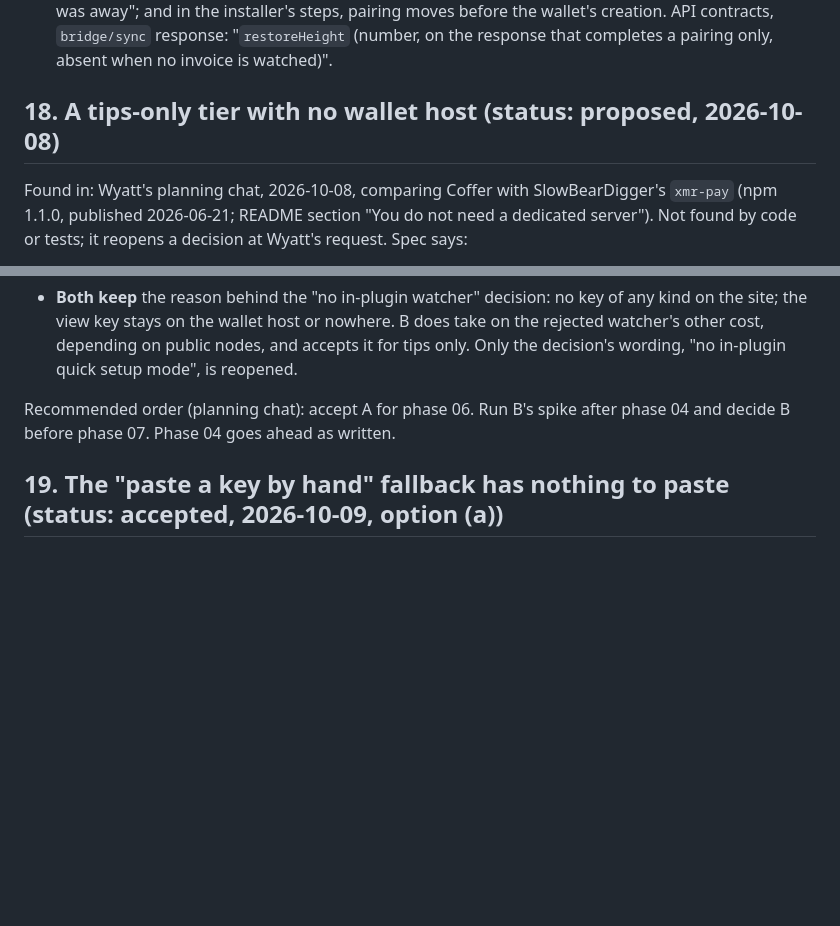
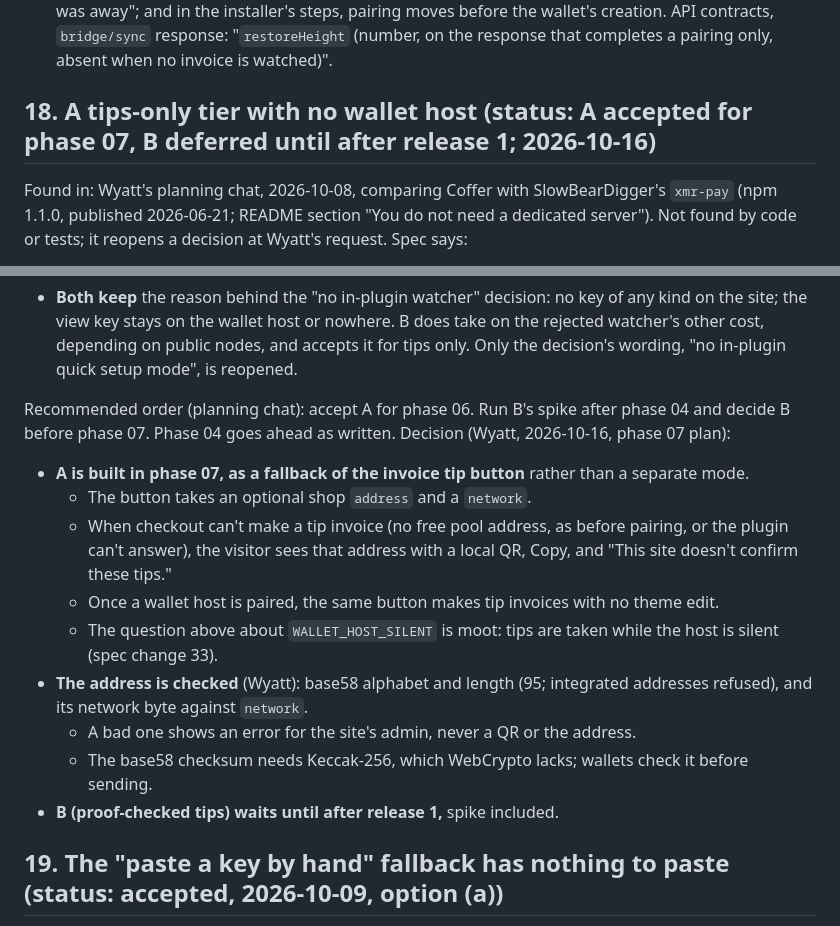
Before and after one commit to dwightsabeast/EmDash-MoneroPay, a Markdown page: docs/spec-changes.md, 2 parts joined by grey strips. Rendered like a GitHub page; blank space fills up the shorter version.

```diff
--- a/docs/spec-changes.md
+++ b/docs/spec-changes.md
@@ -299,7 +299,7 @@ Implemented in session 3j (2026-10-08), option (a) with a 720-block margin (Wyat
 - If wallet creation fails after pairing, the code is spent; the error says to press Connect wallet host for a new one.
 Spec text to fold in, Admin setup step 3: "creates the view-only wallet with a restore height of today (no full-chain scan), or, when the site already has open invoices, from just before the oldest of them (the pairing response suggests it), so a reinstall sees payments made while the wallet host was away"; and in the installer's steps, pairing moves before the wallet's creation. API contracts, `bridge/sync` response: "`restoreHeight` (number, on the response that completes a pairing only, absent when no invoice is watched)".
 
-## 18. A tips-only tier with no wallet host  (status: proposed, 2026-10-08)
+## 18. A tips-only tier with no wallet host  (status: A accepted for phase 07, B deferred until after release 1; 2026-10-16)
 Found in: Wyatt's planning chat, 2026-10-08, comparing Coffer with SlowBearDigger's `xmr-pay` (npm 1.1.0, published 2026-06-21; README section "You do not need a dedicated server"). Not found by code or tests; it reopens a decision at Wyatt's request.
 Spec says:
 - Key design decisions, "Wallet host on its own Linux machine": "A watcher inside the plugin and running on the site's server were both considered and rejected."
@@ -390,6 +390,16 @@ Effect on the trust contract:
 - **Both keep** the reason behind the "no in-plugin watcher" decision: no key of any kind on the site; the view key stays on the wallet host or nowhere. B does take on the rejected watcher's other cost, depending on public nodes, and accepts it for tips only. Only the decision's wording, "no in-plugin quick setup mode", is reopened.
 
 Recommended order (planning chat): accept A for phase 06. Run B's spike after phase 04 and decide B before phase 07. Phase 04 goes ahead as written.
+Decision (Wyatt, 2026-10-16, phase 07 plan):
+- **A is built in phase 07, as a fallback of the invoice tip button** rather than a separate mode.
+  - The button takes an optional shop `address` and a `network`.
+  - When checkout can't make a tip invoice (no free pool address, as before pairing, or the plugin can't answer), the visitor sees that address with a local QR, Copy, and "This site doesn't confirm these tips."
+  - Once a wallet host is paired, the same button makes tip invoices with no theme edit.
+  - The question above about `WALLET_HOST_SILENT` is moot: tips are taken while the host is silent (spec change 33).
+- **The address is checked** (Wyatt): base58 alphabet and length (95; integrated addresses refused), and its network byte against `network`.
+  - A bad one shows an error for the site's admin, never a QR or the address.
+  - The base58 checksum needs Keccak-256, which WebCrypto lacks; wallets check it before sending.
+- **B (proof-checked tips) waits until after release 1,** spike included.
 
 ## 19. The "paste a key by hand" fallback has nothing to paste  (status: accepted, 2026-10-09, option (a))
 Found in: phase 04 session 4b, building the Settings section.
```
Also changed, not shown: other parts of docs/spec-changes.md (+47 -0 lines), docs/phases/07-tip-mode.md (+2 -2 lines).
